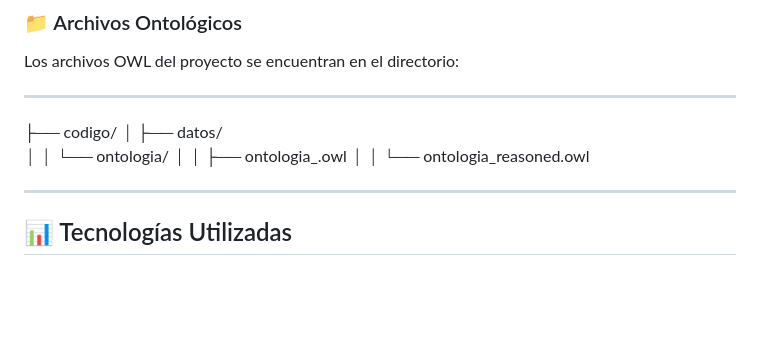
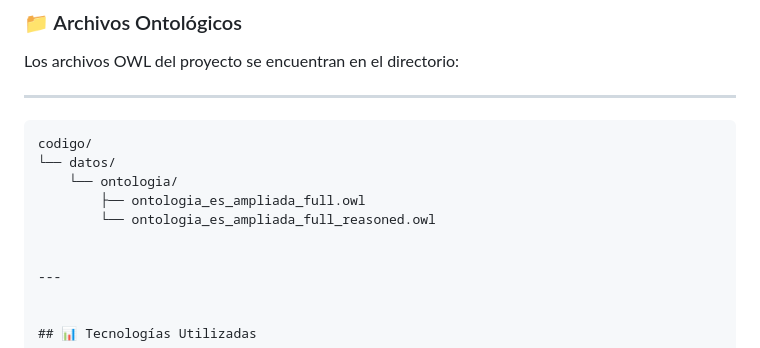
Before and after one commit to srozenblum/EstandaresProyecto, a Markdown page: README.md, the part around the change. Rendered like a GitHub page; blank space fills up the shorter version.

Commit message:
Actualizar README
Updated the directory structure and file names for OWL files.

````diff
--- a/README.md
+++ b/README.md
@@ -106,11 +106,12 @@ Los archivos OWL del proyecto se encuentran en el directorio:
 
 ---
 
-├── codigo/
-│   ├── datos/
-│   │   └── ontologia/
-│   │       ├── ontologia_.owl
-│   │       └── ontologia_reasoned.owl
+```text
+codigo/
+└── datos/
+    └── ontologia/
+        ├── ontologia_es_ampliada_full.owl
+        └── ontologia_es_ampliada_full_reasoned.owl
 
 
 ---
````
